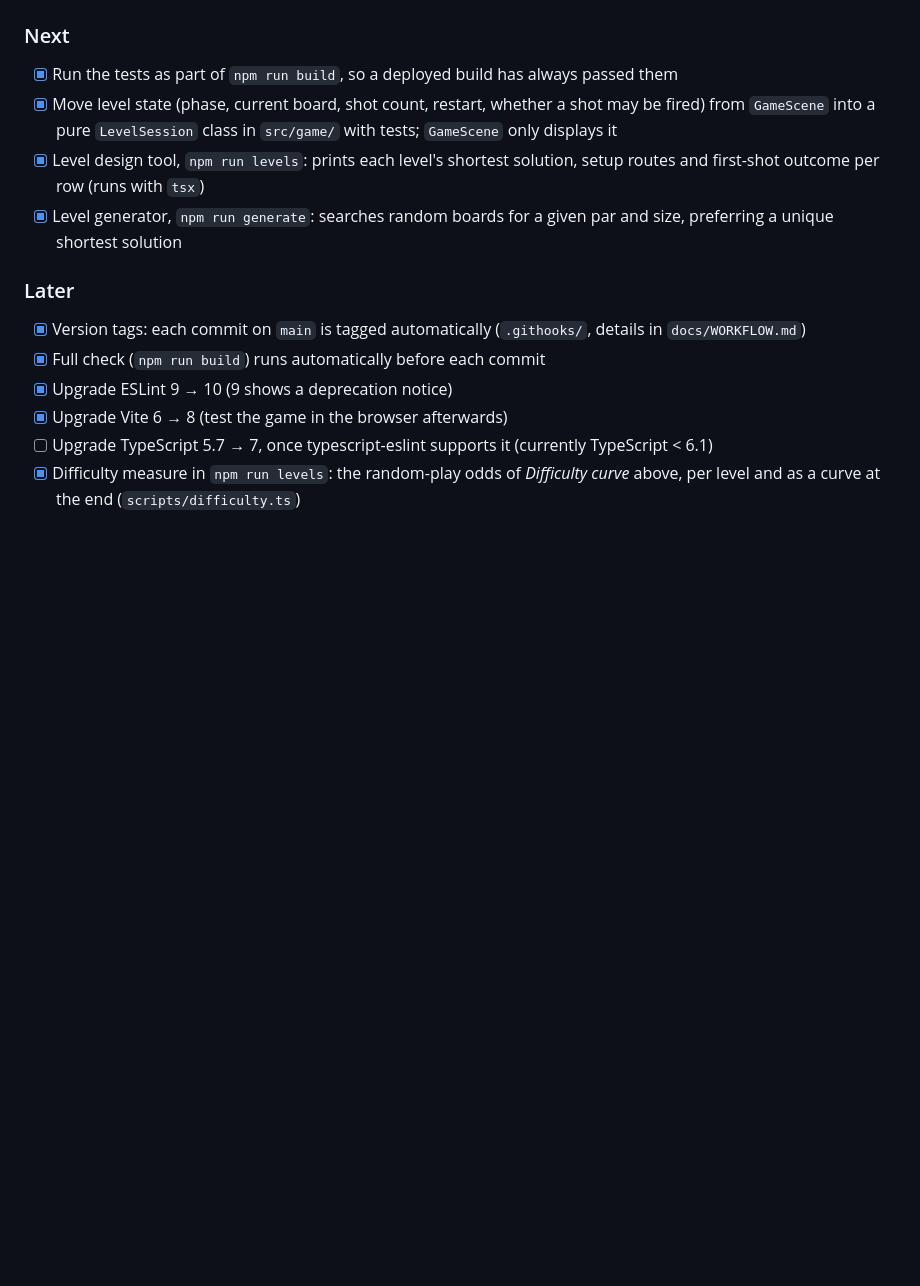
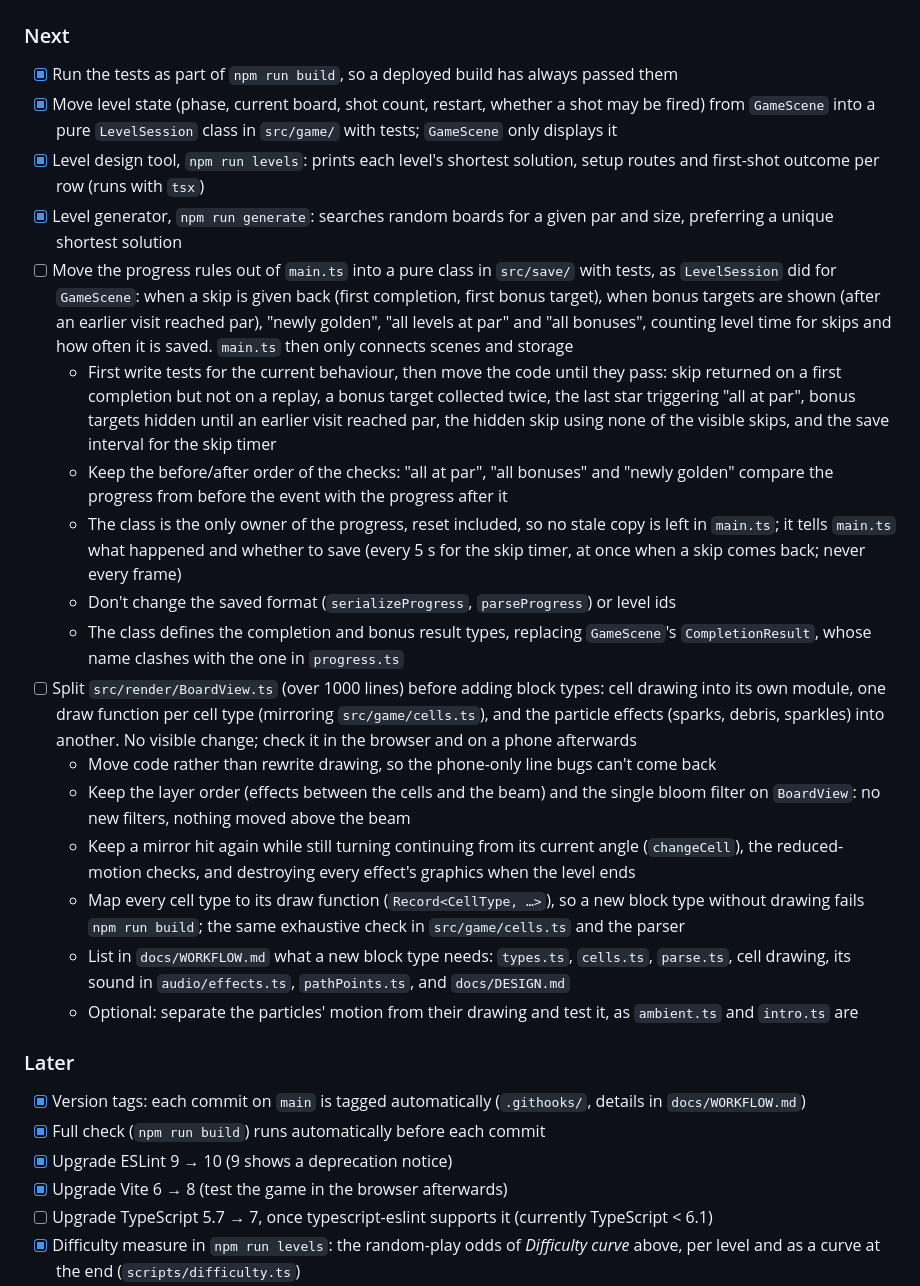
Before and after one commit to eisiishai/diagonpuzzle, a Markdown page: docs/ROADMAP.md, the part around the change. Drawn GitHub-style; blank space fills up the shorter version.

Commit message:
Plan the progress controller and BoardView split in the roadmap
Add two Engineering → Next items with their risks and the work to do
alongside: tests for the current progress rules before moving them out
of main.ts, and a BoardView split that keeps layers, glow and effects
as they are while making a missing cell drawing a build error.

Co-Authored-By: Claude Opus 5.5 <noreply@anthropic.com>

```diff
--- a/docs/ROADMAP.md
+++ b/docs/ROADMAP.md
@@ -203,6 +203,52 @@ the polyline rule and is checked on a phone. In suggested order:
   solution, setup routes and first-shot outcome per row (runs with `tsx`)
 - [x] Level generator, `npm run generate`: searches random boards for a given
   par and size, preferring a unique shortest solution
+- [ ] Move the progress rules out of `main.ts` into a pure class in
+  `src/save/` with tests, as `LevelSession` did for `GameScene`: when a
+  skip is given back (first completion, first bonus target), when bonus
+  targets are shown (after an earlier visit reached par), "newly golden",
+  "all levels at par" and "all bonuses", counting level time for skips
+  and how often it is saved. `main.ts` then only connects scenes and
+  storage
+  - First write tests for the current behaviour, then move the code
+    until they pass: skip returned on a first completion but not on a
+    replay, a bonus target collected twice, the last star triggering
+    "all at par", bonus targets hidden until an earlier visit reached
+    par, the hidden skip using none of the visible skips, and the save
+    interval for the skip timer
+  - Keep the before/after order of the checks: "all at par", "all
+    bonuses" and "newly golden" compare the progress from before the
+    event with the progress after it
+  - The class is the only owner of the progress, reset included, so no
+    stale copy is left in `main.ts`; it tells `main.ts` what happened
+    and whether to save (every 5 s for the skip timer, at once when a
+    skip comes back; never every frame)
+  - Don't change the saved format (`serializeProgress`,
+    `parseProgress`) or level ids
+  - The class defines the completion and bonus result types, replacing
+    `GameScene`'s `CompletionResult`, whose name clashes with the one in
+    `progress.ts`
+- [ ] Split `src/render/BoardView.ts` (over 1000 lines) before adding
+  block types: cell drawing into its own module, one draw function per
+  cell type (mirroring `src/game/cells.ts`), and the particle effects
+  (sparks, debris, sparkles) into another. No visible change; check it
+  in the browser and on a phone afterwards
+  - Move code rather than rewrite drawing, so the phone-only line bugs
+    can't come back
+  - Keep the layer order (effects between the cells and the beam) and
+    the single bloom filter on `BoardView`: no new filters, nothing
+    moved above the beam
+  - Keep a mirror hit again while still turning continuing from its
+    current angle (`changeCell`), the reduced-motion checks, and
+    destroying every effect's graphics when the level ends
+  - Map every cell type to its draw function (`Record<CellType, …>`),
+    so a new block type without drawing fails `npm run build`; the same
+    exhaustive check in `src/game/cells.ts` and the parser
+  - List in `docs/WORKFLOW.md` what a new block type needs: `types.ts`,
+    `cells.ts`, `parse.ts`, cell drawing, its sound in
+    `audio/effects.ts`, `pathPoints.ts`, and `docs/DESIGN.md`
+  - Optional: separate the particles' motion from their drawing and
+    test it, as `ambient.ts` and `intro.ts` are
 
 ### Later
 
```
